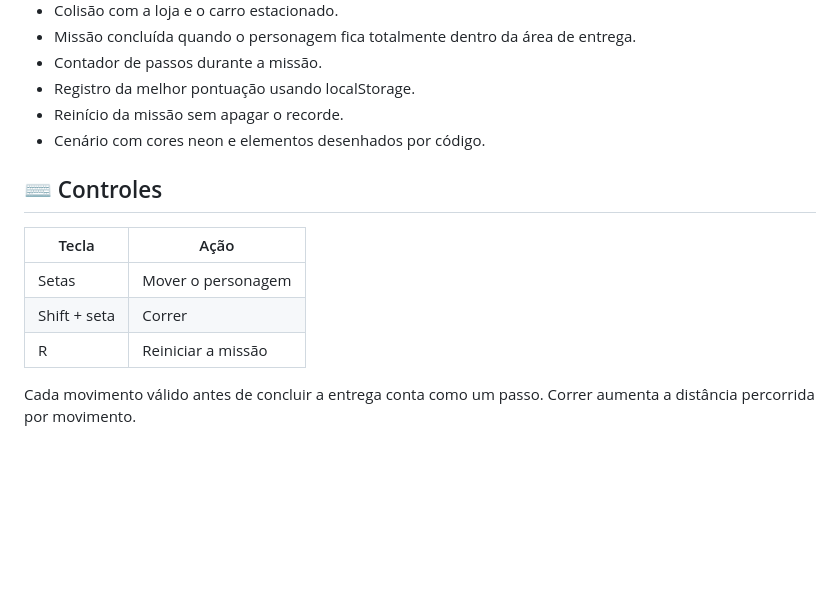
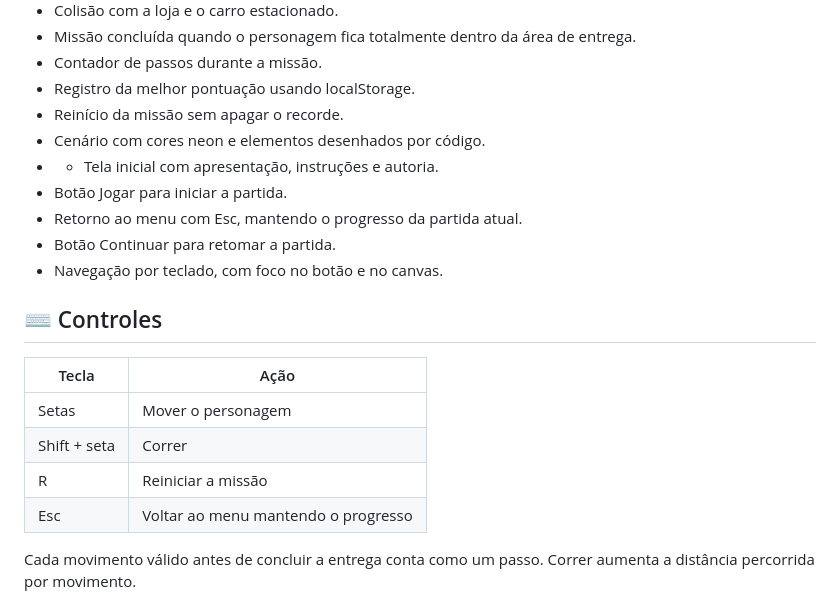
Before and after one commit to JessicaOFarias/jogo-urbano-js, a Markdown page: README.md, the part around one of its changes. Rendered like a GitHub page; blank space fills up the shorter version.

Commit message:
Atualiza README com tela inicial e navegação por teclado

```diff
--- a/README.md
+++ b/README.md
@@ -27,14 +27,20 @@ O desafio é chegar ao destino indicado em verde, desviando dos obstáculos e te
 - Registro da melhor pontuação usando localStorage.
 - Reinício da missão sem apagar o recorde.
 - Cenário com cores neon e elementos desenhados por código.
+- - Tela inicial com apresentação, instruções e autoria.
+- Botão Jogar para iniciar a partida.
+- Retorno ao menu com Esc, mantendo o progresso da partida atual.
+- Botão Continuar para retomar a partida.
+- Navegação por teclado, com foco no botão e no canvas.
 
 ## ⌨️ Controles
 
-| Tecla        | Ação               |
-| ------------ | ------------------ |
-| Setas        | Mover o personagem |
-| Shift + seta | Correr             |
-| R            | Reiniciar a missão |
+| Tecla        | Ação                                |
+| ------------ | ----------------------------------- |
+| Setas        | Mover o personagem                  |
+| Shift + seta | Correr                              |
+| R            | Reiniciar a missão                  |
+| Esc          | Voltar ao menu mantendo o progresso |
 
 Cada movimento válido antes de concluir a entrega conta como um passo.
 Correr aumenta a distância percorrida por movimento.
```
Also changed, not shown: other parts of README.md (+2 -2 lines).
